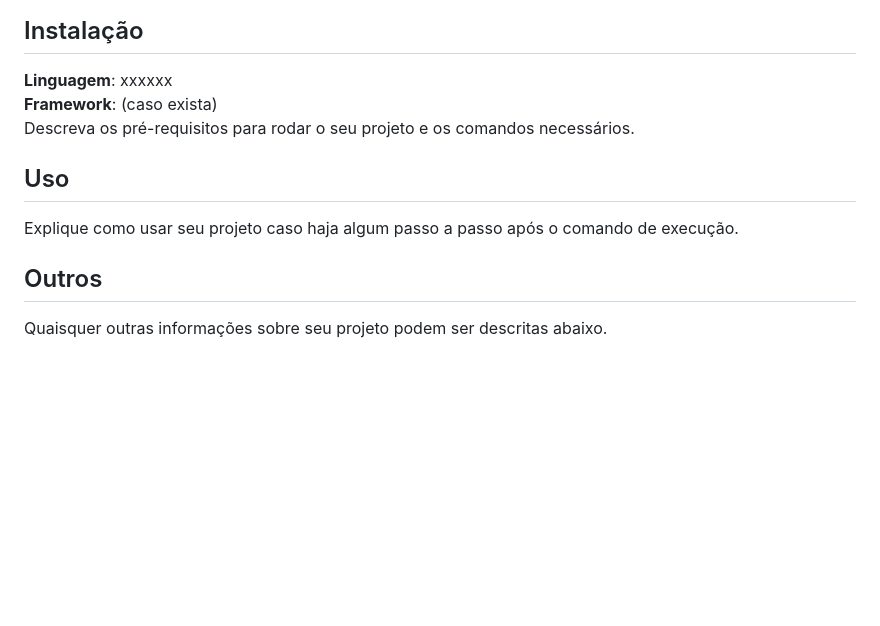
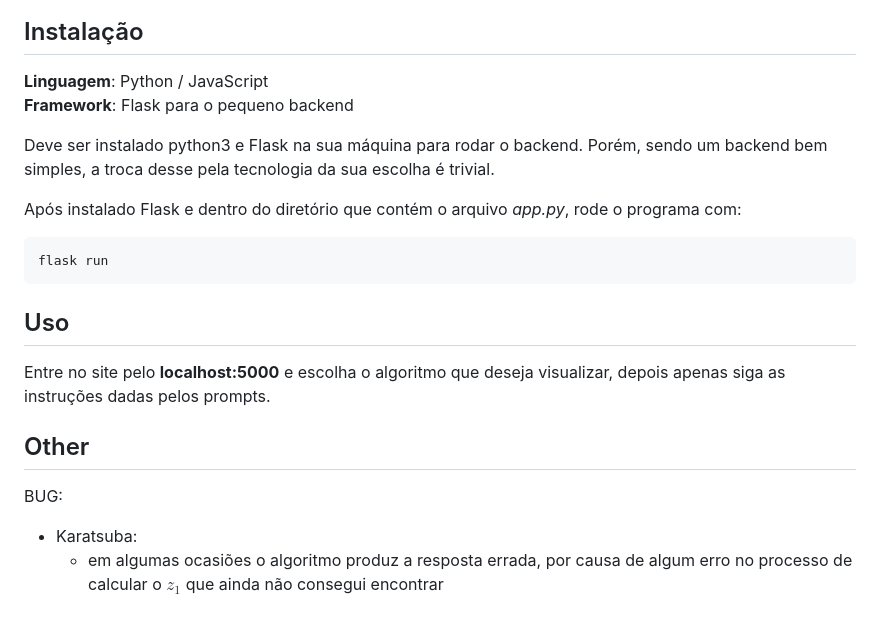
Before and after one commit to projeto-de-algoritmos/D-C-Viewer, a Markdown page: README.md, the part around the change printed below. GitHub-like rendering; blank space fills up the shorter version.

```diff
--- a/README.md
+++ b/README.md
@@ -31,11 +20,18 @@ Adicione 3 ou mais screenshots do projeto em funcionamento.
 
 ## Instalação
-**Linguagem**: xxxxxx<br>
-**Framework**: (caso exista)<br>
-Descreva os pré-requisitos para rodar o seu projeto e os comandos necessários.
+**Linguagem**: Python / JavaScript <br>
+**Framework**: Flask para o pequeno backend <br>
+
+Deve ser instalado python3 e Flask na sua máquina para rodar o backend. Porém, sendo um backend bem simples, a troca desse pela tecnologia da sua escolha é trivial.
+
+Após instalado Flask e dentro do diretório que contém o arquivo *app.py*, rode o programa com:
+
+    flask run
 
 ## Uso
-Explique como usar seu projeto caso haja algum passo a passo após o comando de execução.
+Entre no site pelo **localhost:5000** e escolha o algoritmo que deseja visualizar, depois apenas siga as instruções dadas pelos prompts.
 
-## Outros
-Quaisquer outras informações sobre seu projeto podem ser descritas abaixo.
+## Other
+BUG:
+- Karatsuba:
+    - em algumas ocasiões o algoritmo produz a resposta errada, por causa de algum erro no processo de calcular o $z_1$ que ainda não consegui encontrar
```
Also changed, not shown: other parts of README.md (+10 -21 lines), assets/karatsubaPrompt.png (added), assets/karatsubaResult.png (added), assets/mediansPrompt.png (added), assets/mediansResult.png (added).
